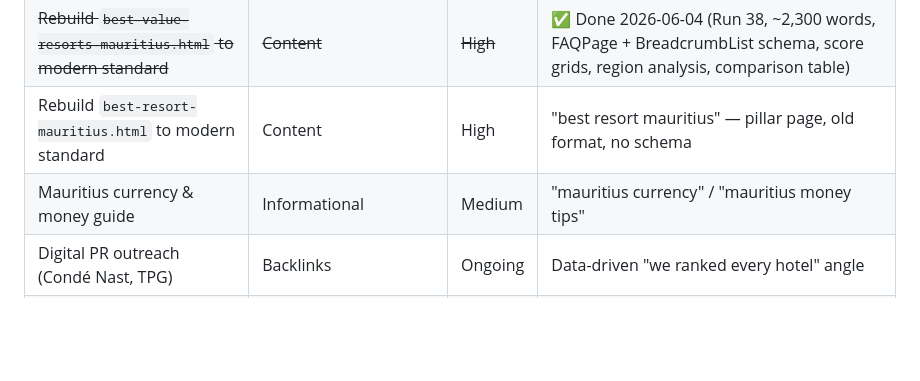
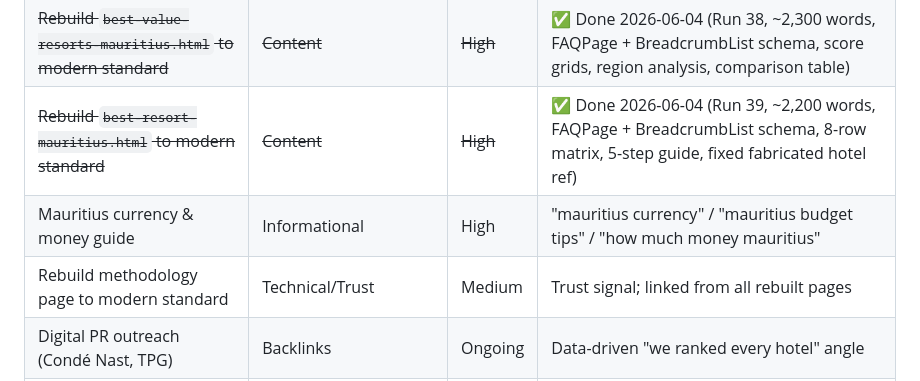
Before and after one commit to StrengthG/mauritius-resort-finder, a Markdown page: docs/seo/opportunity-roadmap.md, the part around the change. Rendered like a GitHub page; blank space fills up the shorter version.

Commit message:
docs: update SEO daily report and roadmap for Run 39

```diff
--- a/docs/seo/opportunity-roadmap.md
+++ b/docs/seo/opportunity-roadmap.md
@@ -80,8 +80,9 @@ Priority = (Estimated Traffic Gain × Commercial Intent × Ranking Feasibility)
 | ~~Homepage golf guide card~~ | ~~Internal linking~~ | ~~Low~~ | ✅ Done Run 36 (golf card on homepage planning guides grid) |
 | ~~Mauritius island day trips guide~~ | ~~Informational~~ | ~~Medium~~ | ✅ Done 2026-06-04 (Run 37, ~2,300 words, 6 excursions, decision table, 8-row cost table, 3 hotel CTAs, 6 FAQs, FAQPage schema) |
 | ~~Rebuild `best-value-resorts-mauritius.html` to modern standard~~ | ~~Content~~ | ~~High~~ | ✅ Done 2026-06-04 (Run 38, ~2,300 words, FAQPage + BreadcrumbList schema, score grids, region analysis, comparison table) |
-| Rebuild `best-resort-mauritius.html` to modern standard | Content | High | "best resort mauritius" — pillar page, old format, no schema |
-| Mauritius currency &amp; money guide | Informational | Medium | "mauritius currency" / "mauritius money tips" |
+| ~~Rebuild `best-resort-mauritius.html` to modern standard~~ | ~~Content~~ | ~~High~~ | ✅ Done 2026-06-04 (Run 39, ~2,200 words, FAQPage + BreadcrumbList schema, 8-row matrix, 5-step guide, fixed fabricated hotel ref) |
+| Mauritius currency &amp; money guide | Informational | High | "mauritius currency" / "mauritius budget tips" / "how much money mauritius" |
+| Rebuild methodology page to modern standard | Technical/Trust | Medium | Trust signal; linked from all rebuilt pages |
 | Digital PR outreach (Condé Nast, TPG) | Backlinks | Ongoing | Data-driven "we ranked every hotel" angle |
 | Guest posts on honeymoon travel blogs | Backlinks | Ongoing | Target anchor: "best honeymoon hotels mauritius" |
 | Monitor GSC for new keyword opportunities | Analytics | Ongoing | Weekly check on impressions with low CTR |
```
Also changed, not shown: docs/seo/daily-report.md (+44 -38 lines).
